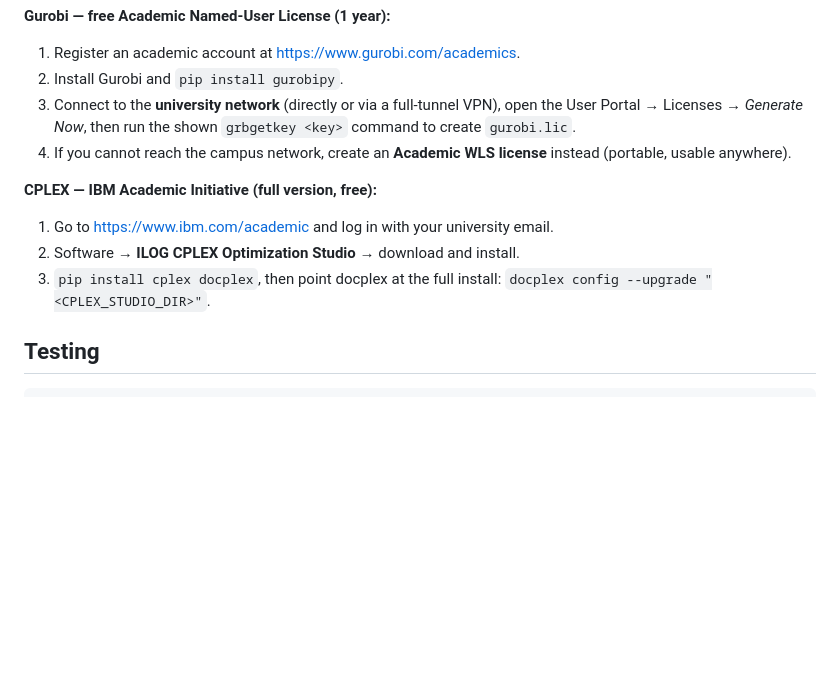
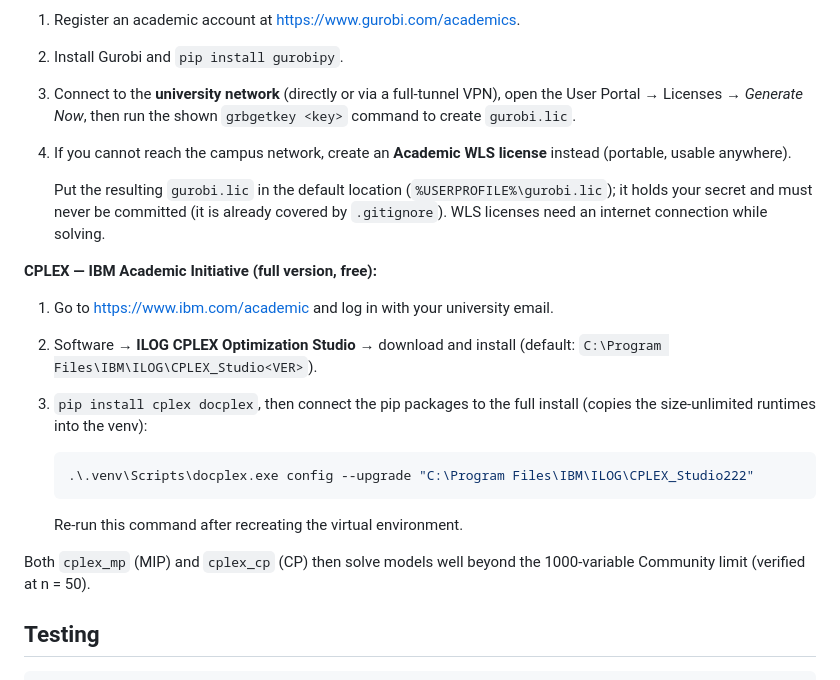
Before and after one commit to Duc-2705/n-Queens, a Markdown page: README.md, the part around the change. GitHub-like rendering; blank space fills up the shorter version.

Commit message:
docs: configure full CPLEX Studio via docplex config --upgrade and Gurobi license location

````diff
--- a/README.md
+++ b/README.md
@@ -118,12 +118,27 @@ required.
 4. If you cannot reach the campus network, create an **Academic WLS license**
    instead (portable, usable anywhere).
 
+   Put the resulting `gurobi.lic` in the default location
+   (`%USERPROFILE%\gurobi.lic`); it holds your secret and must never be
+   committed (it is already covered by `.gitignore`). WLS licenses need an
+   internet connection while solving.
+
 **CPLEX — IBM Academic Initiative (full version, free):**
 
 1. Go to <https://www.ibm.com/academic> and log in with your university email.
-2. Software → **ILOG CPLEX Optimization Studio** → download and install.
-3. `pip install cplex docplex`, then point docplex at the full install:
-   `docplex config --upgrade "<CPLEX_STUDIO_DIR>"`.
+2. Software → **ILOG CPLEX Optimization Studio** → download and install
+   (default: `C:\Program Files\IBM\ILOG\CPLEX_Studio<VER>`).
+3. `pip install cplex docplex`, then connect the pip packages to the full
+   install (copies the size-unlimited runtimes into the venv):
+
+   ```powershell
+   .\.venv\Scripts\docplex.exe config --upgrade "C:\Program Files\IBM\ILOG\CPLEX_Studio222"
+   ```
+
+   Re-run this command after recreating the virtual environment.
+
+Both `cplex_mp` (MIP) and `cplex_cp` (CP) then solve models well beyond the
+1000-variable Community limit (verified at n = 50).
 
 ## Testing
 
````
